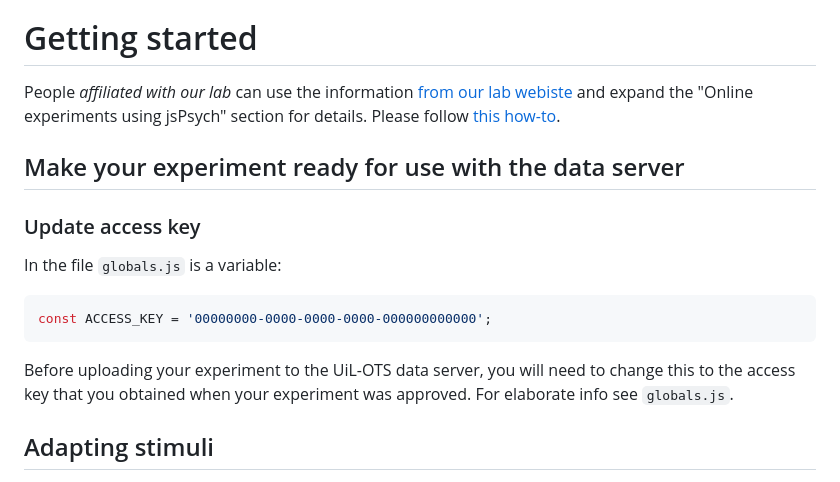
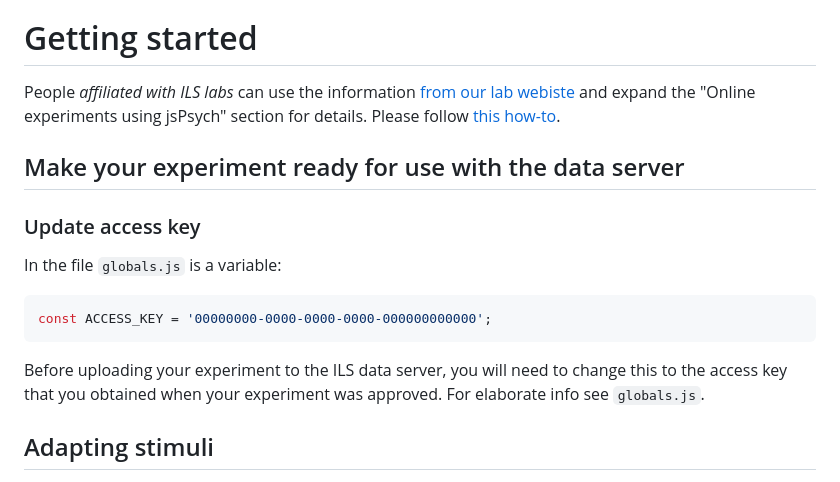
Before and after one commit to UiL-OTS-labs/jspsych-lexical-decision, a Markdown page: README.md, the part around one of its changes. GitHub-like rendering.

````diff
--- a/README.md
+++ b/README.md
@@ -45,6 +45,6 @@ you would want to, however, we strongly suggest making one type of trial for all
 practice and test stimuli.
 
 # Getting started
-People _affiliated with our lab_ can use the information
-[from our lab webiste](https://uilots-labs.wp.hum.uu.nl/experiments/overview/)
+People _affiliated with ILS labs_ can use the information
+[from our lab webiste](https://ils-labs.wp.hum.uu.nl/experiments/overview/)
 and expand the "Online experiments using jsPsych" section for details. Please
@@ -56,7 +56,7 @@ In the file `globals.js` is a variable:
 ```javascript
 const ACCESS_KEY = '00000000-0000-0000-0000-000000000000';
 ```
-Before uploading your experiment to the UiL-OTS data server, you will need to
+Before uploading your experiment to the ILS data server, you will need to
 change this to the access key that you obtained when your experiment was
 approved. For elaborate info see `globals.js`.
 
````
Also changed, not shown: other parts of README.md (+2 -2 lines).
